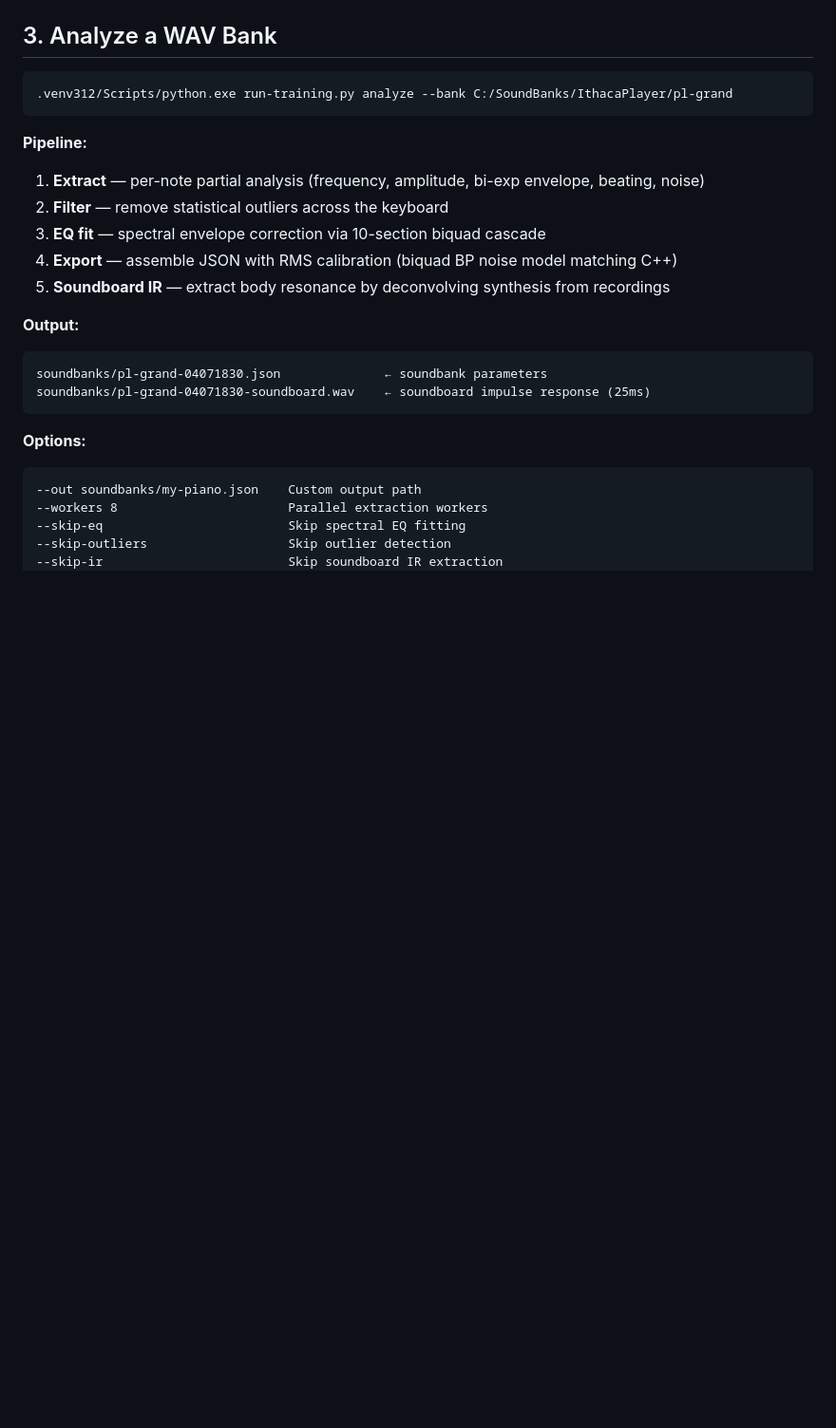
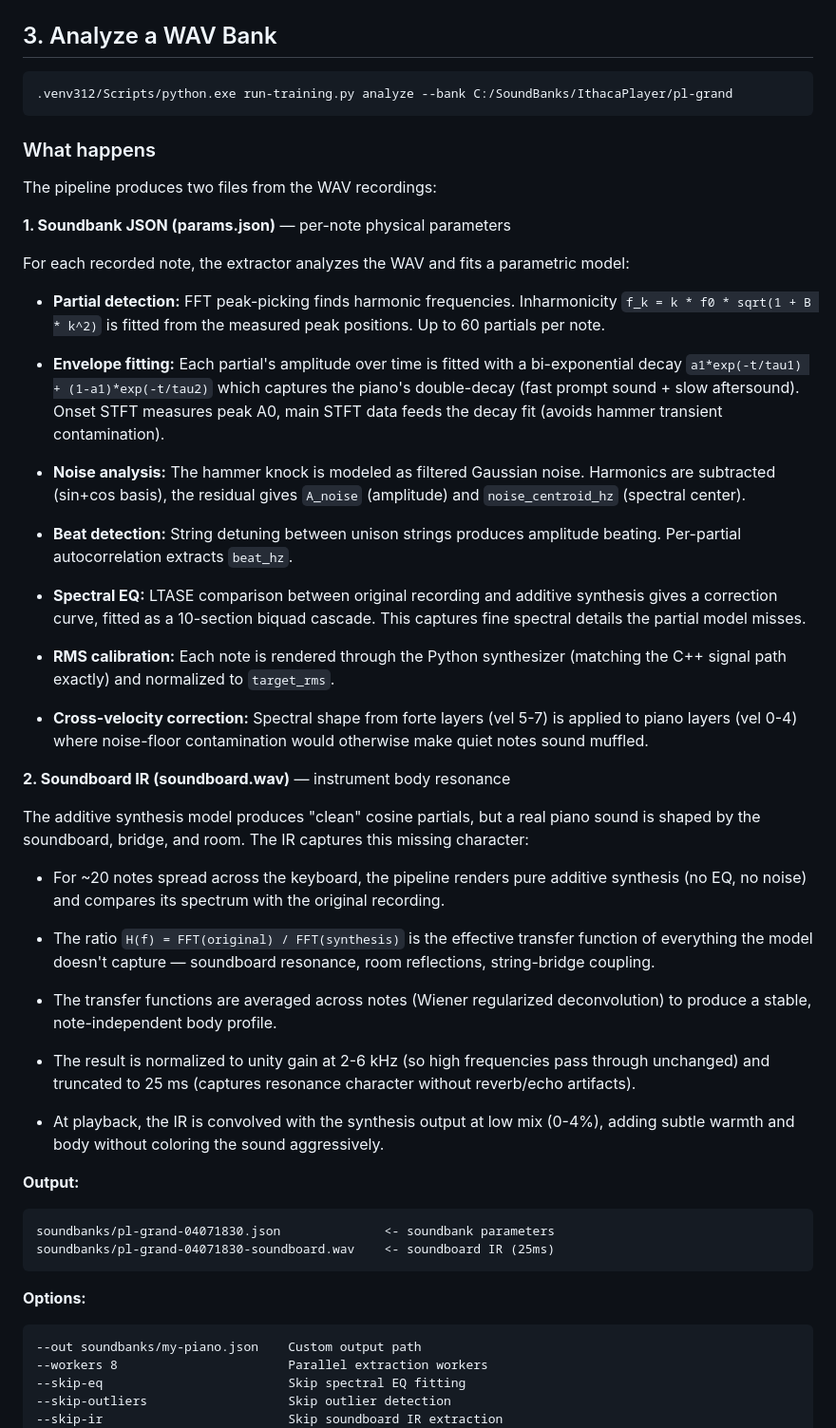
Before and after one commit to alchy/ICR, a Markdown page: docs/TRAIN_BUILD_RUN.md, the part around the change. Shown at 95% size. Drawn GitHub-style; blank space fills up the shorter version.

Commit message:
docs: explain extraction principles for params.json and soundboard IR
Detail what the pipeline extracts and how:
- Partial detection, inharmonicity fitting
- Bi-exp envelope with onset/decay separation
- Noise analysis (sin+cos harmonic subtraction)
- Beat detection (per-partial autocorrelation)
- Spectral EQ (10-section biquad cascade from LTASE comparison)
- RMS calibration (Python renderer matching C++)
- Cross-velocity spectral shape correction

Soundboard IR: deconvolution principle, averaging, normalization,
truncation to 25ms, low-mix convolution at playback.

Co-Authored-By: Claude Opus 4.6 (1M context) <noreply@anthropic.com>

````diff
--- a/docs/TRAIN_BUILD_RUN.md
+++ b/docs/TRAIN_BUILD_RUN.md
@@ -42,17 +42,73 @@ Requires: CMake 3.16+, C++17 compiler.
 .venv312/Scripts/python.exe run-training.py analyze --bank C:/SoundBanks/IthacaPlayer/pl-grand
 ```
 
-**Pipeline:**
-1. **Extract** — per-note partial analysis (frequency, amplitude, bi-exp envelope, beating, noise)
-2. **Filter** — remove statistical outliers across the keyboard
-3. **EQ fit** — spectral envelope correction via 10-section biquad cascade
-4. **Export** — assemble JSON with RMS calibration (biquad BP noise model matching C++)
-5. **Soundboard IR** — extract body resonance by deconvolving synthesis from recordings
+### What happens
+
+The pipeline produces two files from the WAV recordings:
+
+**1. Soundbank JSON (params.json)** — per-note physical parameters
+
+For each recorded note, the extractor analyzes the WAV and fits a
+parametric model:
+
+- **Partial detection:** FFT peak-picking finds harmonic frequencies.
+  Inharmonicity `f_k = k * f0 * sqrt(1 + B * k^2)` is fitted from the
+  measured peak positions.  Up to 60 partials per note.
+
+- **Envelope fitting:** Each partial's amplitude over time is fitted with
+  a bi-exponential decay `a1*exp(-t/tau1) + (1-a1)*exp(-t/tau2)` which
+  captures the piano's double-decay (fast prompt sound + slow aftersound).
+  Onset STFT measures peak A0, main STFT data feeds the decay fit (avoids
+  hammer transient contamination).
+
+- **Noise analysis:** The hammer knock is modeled as filtered Gaussian
+  noise.  Harmonics are subtracted (sin+cos basis), the residual gives
+  `A_noise` (amplitude) and `noise_centroid_hz` (spectral center).
+
+- **Beat detection:** String detuning between unison strings produces
+  amplitude beating.  Per-partial autocorrelation extracts `beat_hz`.
+
+- **Spectral EQ:** LTASE comparison between original recording and
+  additive synthesis gives a correction curve, fitted as a 10-section
+  biquad cascade.  This captures fine spectral details the partial model
+  misses.
+
+- **RMS calibration:** Each note is rendered through the Python synthesizer
+  (matching the C++ signal path exactly) and normalized to `target_rms`.
+
+- **Cross-velocity correction:** Spectral shape from forte layers (vel 5-7)
+  is applied to piano layers (vel 0-4) where noise-floor contamination
+  would otherwise make quiet notes sound muffled.
+
+**2. Soundboard IR (soundboard.wav)** — instrument body resonance
+
+The additive synthesis model produces "clean" cosine partials, but a real
+piano sound is shaped by the soundboard, bridge, and room.  The IR
+captures this missing character:
+
+- For ~20 notes spread across the keyboard, the pipeline renders pure
+  additive synthesis (no EQ, no noise) and compares its spectrum with
+  the original recording.
+
+- The ratio `H(f) = FFT(original) / FFT(synthesis)` is the effective
+  transfer function of everything the model doesn't capture — soundboard
+  resonance, room reflections, string-bridge coupling.
+
+- The transfer functions are averaged across notes (Wiener regularized
+  deconvolution) to produce a stable, note-independent body profile.
+
+- The result is normalized to unity gain at 2-6 kHz (so high frequencies
+  pass through unchanged) and truncated to 25 ms (captures resonance
+  character without reverb/echo artifacts).
+
+- At playback, the IR is convolved with the synthesis output at low mix
+  (0-4%), adding subtle warmth and body without coloring the sound
+  aggressively.
 
 **Output:**
 ```
-soundbanks/pl-grand-04071830.json              ← soundbank parameters
-soundbanks/pl-grand-04071830-soundboard.wav    ← soundboard impulse response (25ms)
+soundbanks/pl-grand-04071830.json              <- soundbank parameters
+soundbanks/pl-grand-04071830-soundboard.wav    <- soundboard IR (25ms)
 ```
 
 **Options:**
````
